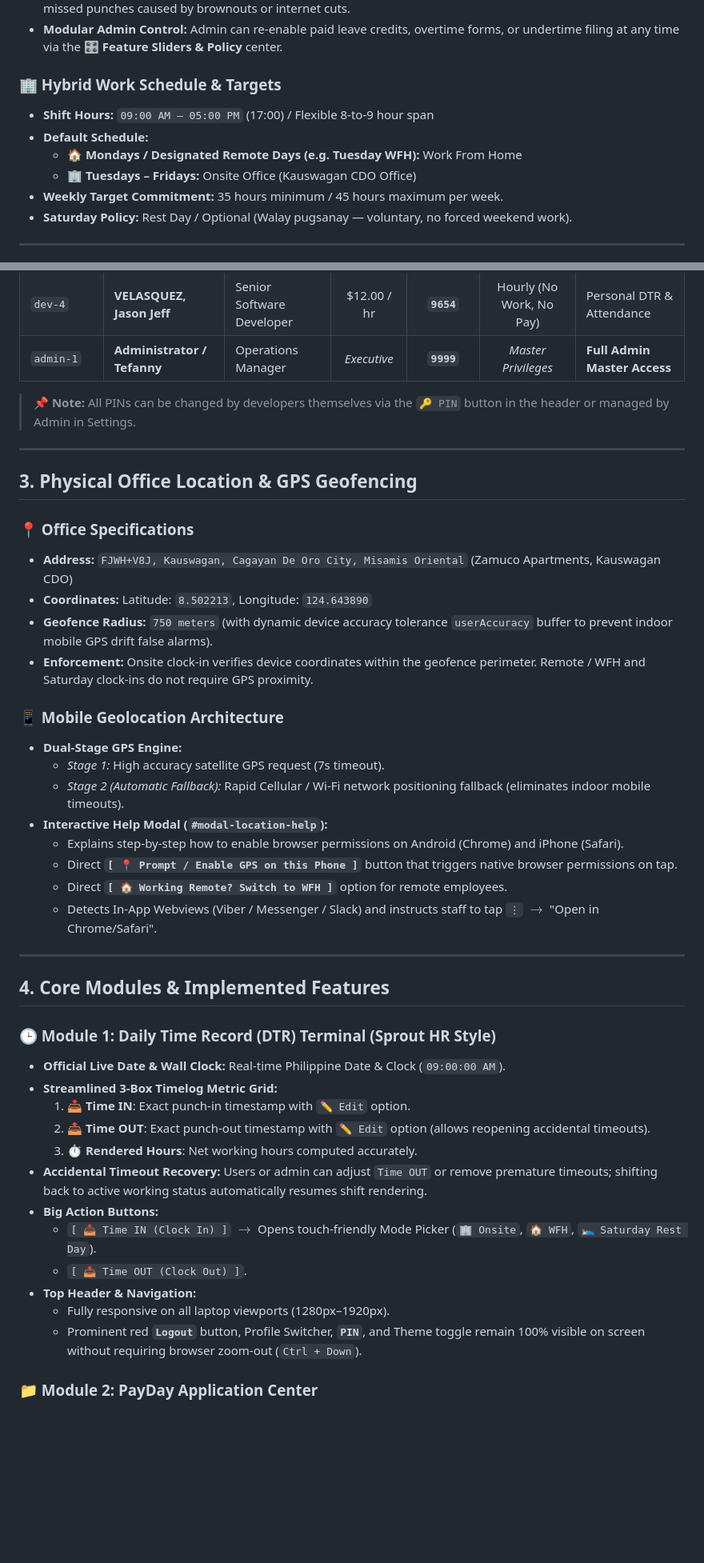
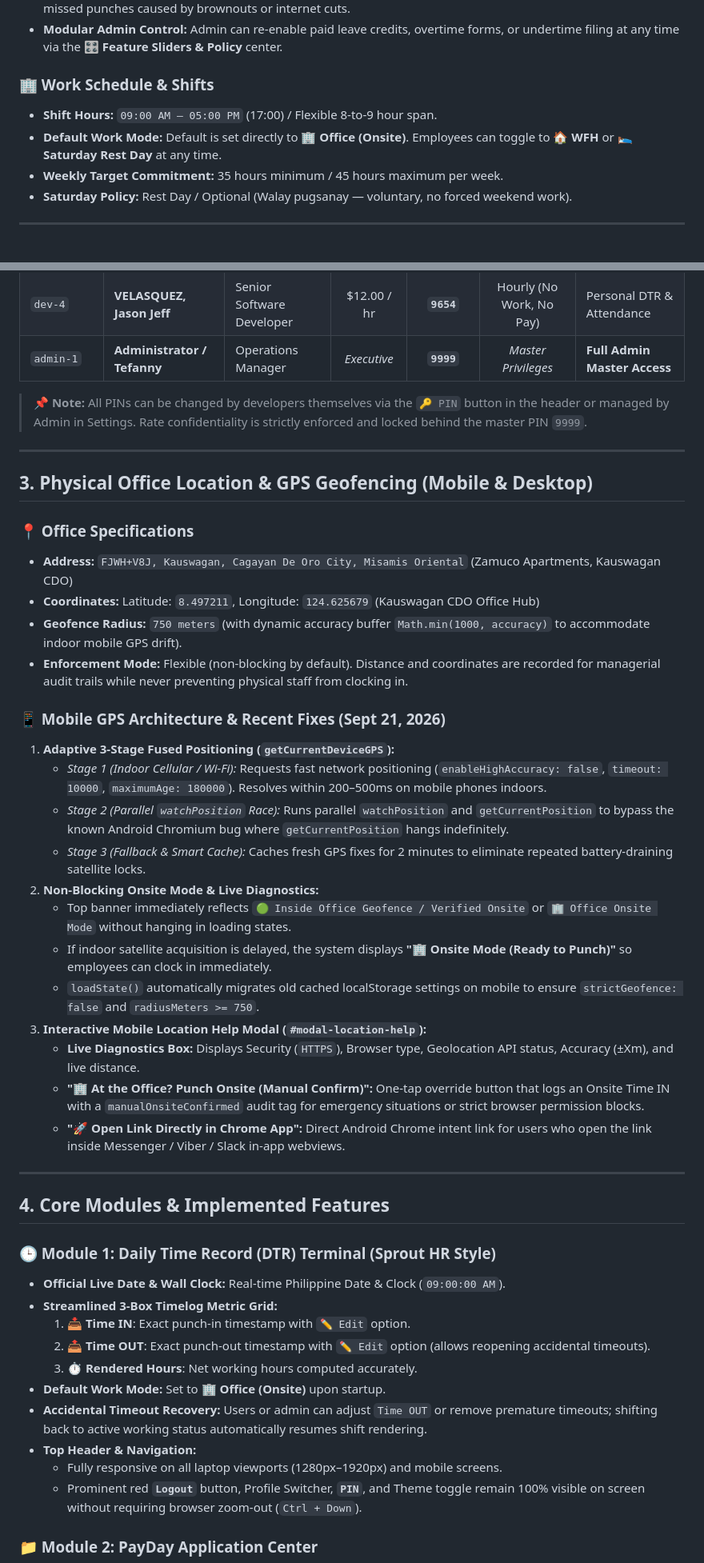
Before and after one commit to jasonvelasquez1410/diverse-ideas-attendance, a Markdown page: project.md, 2 parts joined by grey strips. Shown at 80% size. GitHub-like rendering; blank space fills up the shorter version.

Commit message:
docs: update project.md with mobile GPS fixes and future roadmap

```diff
--- a/project.md
+++ b/project.md
@@ -18,11 +18,9 @@ DevTrack is an in-house **Time & Attendance, Daily Time Record (DTR), Time Off &
 - **Emergency / Missed Punch Resolution:** Staff use **Certificate of Attendance (COA)** to file time adjustments for missed punches caused by brownouts or internet cuts.
 - **Modular Admin Control:** Admin can re-enable paid leave credits, overtime forms, or undertime filing at any time via the **🎛️ Feature Sliders & Policy** center.
 
-### 🏢 Hybrid Work Schedule & Targets
-- **Shift Hours:** `09:00 AM – 05:00 PM` (17:00) / Flexible 8-to-9 hour span
-- **Default Schedule:**
-  - 🏠 **Mondays / Designated Remote Days (e.g. Tuesday WFH):** Work From Home
-  - 🏢 **Tuesdays – Fridays:** Onsite Office (Kauswagan CDO Office)
+### 🏢 Work Schedule & Shifts
+- **Shift Hours:** `09:00 AM – 05:00 PM` (17:00) / Flexible 8-to-9 hour span.
+- **Default Work Mode:** Default is set directly to **🏢 Office (Onsite)**. Employees can toggle to **🏠 WFH** or **🛌 Saturday Rest Day** at any time.
 - **Weekly Target Commitment:** 35 hours minimum / 45 hours maximum per week.
 - **Saturday Policy:** Rest Day / Optional (Walay pugsanay — voluntary, no forced weekend work).
 
@@ -38,27 +36,31 @@ DevTrack is an in-house **Time & Attendance, Daily Time Record (DTR), Time Off &
 | `dev-4` | **VELASQUEZ, Jason Jeff** | Senior Software Developer | $12.00 / hr | **`9654`** | Hourly (No Work, No Pay) | Personal DTR & Attendance |
 | `admin-1` | **Administrator / Tefanny** | Operations Manager | *Executive* | **`9999`** | *Master Privileges* | **Full Admin Master Access** |
 
-> 📌 **Note:** All PINs can be changed by developers themselves via the `🔑 PIN` button in the header or managed by Admin in Settings.
+> 📌 **Note:** All PINs can be changed by developers themselves via the `🔑 PIN` button in the header or managed by Admin in Settings. Rate confidentiality is strictly enforced and locked behind the master PIN `9999`.
 
 ---
 
-## 3. Physical Office Location & GPS Geofencing
+## 3. Physical Office Location & GPS Geofencing (Mobile & Desktop)
 
 ### 📍 Office Specifications
 - **Address:** `FJWH+V8J, Kauswagan, Cagayan De Oro City, Misamis Oriental` (Zamuco Apartments, Kauswagan CDO)
-- **Coordinates:** Latitude: `8.502213`, Longitude: `124.643890`
-- **Geofence Radius:** `750 meters` (with dynamic device accuracy tolerance `userAccuracy` buffer to prevent indoor mobile GPS drift false alarms).
-- **Enforcement:** Onsite clock-in verifies device coordinates within the geofence perimeter. Remote / WFH and Saturday clock-ins do not require GPS proximity.
+- **Coordinates:** Latitude: `8.497211`, Longitude: `124.625679` (Kauswagan CDO Office Hub)
+- **Geofence Radius:** `750 meters` (with dynamic accuracy buffer `Math.min(1000, accuracy)` to accommodate indoor mobile GPS drift).
+- **Enforcement Mode:** Flexible (non-blocking by default). Distance and coordinates are recorded for managerial audit trails while never preventing physical staff from clocking in.
 
-### 📱 Mobile Geolocation Architecture
-- **Dual-Stage GPS Engine:**
-  - *Stage 1:* High accuracy satellite GPS request (7s timeout).
-  - *Stage 2 (Automatic Fallback):* Rapid Cellular / Wi-Fi network positioning fallback (eliminates indoor mobile timeouts).
-- **Interactive Help Modal (`#modal-location-help`):**
-  - Explains step-by-step how to enable browser permissions on Android (Chrome) and iPhone (Safari).
-  - Direct **`[ 📍 Prompt / Enable GPS on this Phone ]`** button that triggers native browser permissions on tap.
-  - Direct **`[ 🏠 Working Remote? Switch to WFH ]`** option for remote employees.
-  - Detects In-App Webviews (Viber / Messenger / Slack) and instructs staff to tap `⋮` $\rightarrow$ "Open in Chrome/Safari".
+### 📱 Mobile GPS Architecture & Recent Fixes (Sept 21, 2026)
+1. **Adaptive 3-Stage Fused Positioning (`getCurrentDeviceGPS`):**
+   - *Stage 1 (Indoor Cellular / Wi-Fi):* Requests fast network positioning (`enableHighAccuracy: false`, `timeout: 10000`, `maximumAge: 180000`). Resolves within 200–500ms on mobile phones indoors.
+   - *Stage 2 (Parallel `watchPosition` Race):* Runs parallel `watchPosition` and `getCurrentPosition` to bypass the known Android Chromium bug where `getCurrentPosition` hangs indefinitely.
+   - *Stage 3 (Fallback & Smart Cache):* Caches fresh GPS fixes for 2 minutes to eliminate repeated battery-draining satellite locks.
+2. **Non-Blocking Onsite Mode & Live Diagnostics:**
+   - Top banner immediately reflects `🟢 Inside Office Geofence / Verified Onsite` or `🏢 Office Onsite Mode` without hanging in loading states.
+   - If indoor satellite acquisition is delayed, the system displays **"🏢 Onsite Mode (Ready to Punch)"** so employees can clock in immediately.
+   - `loadState()` automatically migrates old cached localStorage settings on mobile to ensure `strictGeofence: false` and `radiusMeters >= 750`.
+3. **Interactive Mobile Location Help Modal (`#modal-location-help`):**
+   - **Live Diagnostics Box:** Displays Security (`HTTPS`), Browser type, Geolocation API status, Accuracy (±Xm), and live distance.
+   - **"🏢 At the Office? Punch Onsite (Manual Confirm)":** One-tap override button that logs an Onsite Time IN with a `manualOnsiteConfirmed` audit tag for emergency situations or strict browser permission blocks.
+   - **"🚀 Open Link Directly in Chrome App":** Direct Android Chrome intent link for users who open the link inside Messenger / Viber / Slack in-app webviews.
 
 ---
 
@@ -70,12 +72,10 @@ DevTrack is an in-house **Time & Attendance, Daily Time Record (DTR), Time Off &
   1. 📥 **Time IN**: Exact punch-in timestamp with `✏️ Edit` option.
   2. 📤 **Time OUT**: Exact punch-out timestamp with `✏️ Edit` option (allows reopening accidental timeouts).
   3. ⏱️ **Rendered Hours**: Net working hours computed accurately.
+- **Default Work Mode:** Set to **🏢 Office (Onsite)** upon startup.
 - **Accidental Timeout Recovery:** Users or admin can adjust `Time OUT` or remove premature timeouts; shifting back to active working status automatically resumes shift rendering.
-- **Big Action Buttons:**
-  - `[ 📥 Time IN (Clock In) ]` $\rightarrow$ Opens touch-friendly Mode Picker (`🏢 Onsite`, `🏠 WFH`, `🛌 Saturday Rest Day`).
-  - `[ 📤 Time OUT (Clock Out) ]`.
 - **Top Header & Navigation:**
-  - Fully responsive on all laptop viewports (1280px–1920px).
+  - Fully responsive on all laptop viewports (1280px–1920px) and mobile screens.
   - Prominent red **`Logout`** button, Profile Switcher, **`PIN`**, and Theme toggle remain 100% visible on screen without requiring browser zoom-out (`Ctrl + Down`).
 
 ### 📁 Module 2: PayDay Application Center
```
Also changed, not shown: other parts of project.md (+19 -3 lines).
